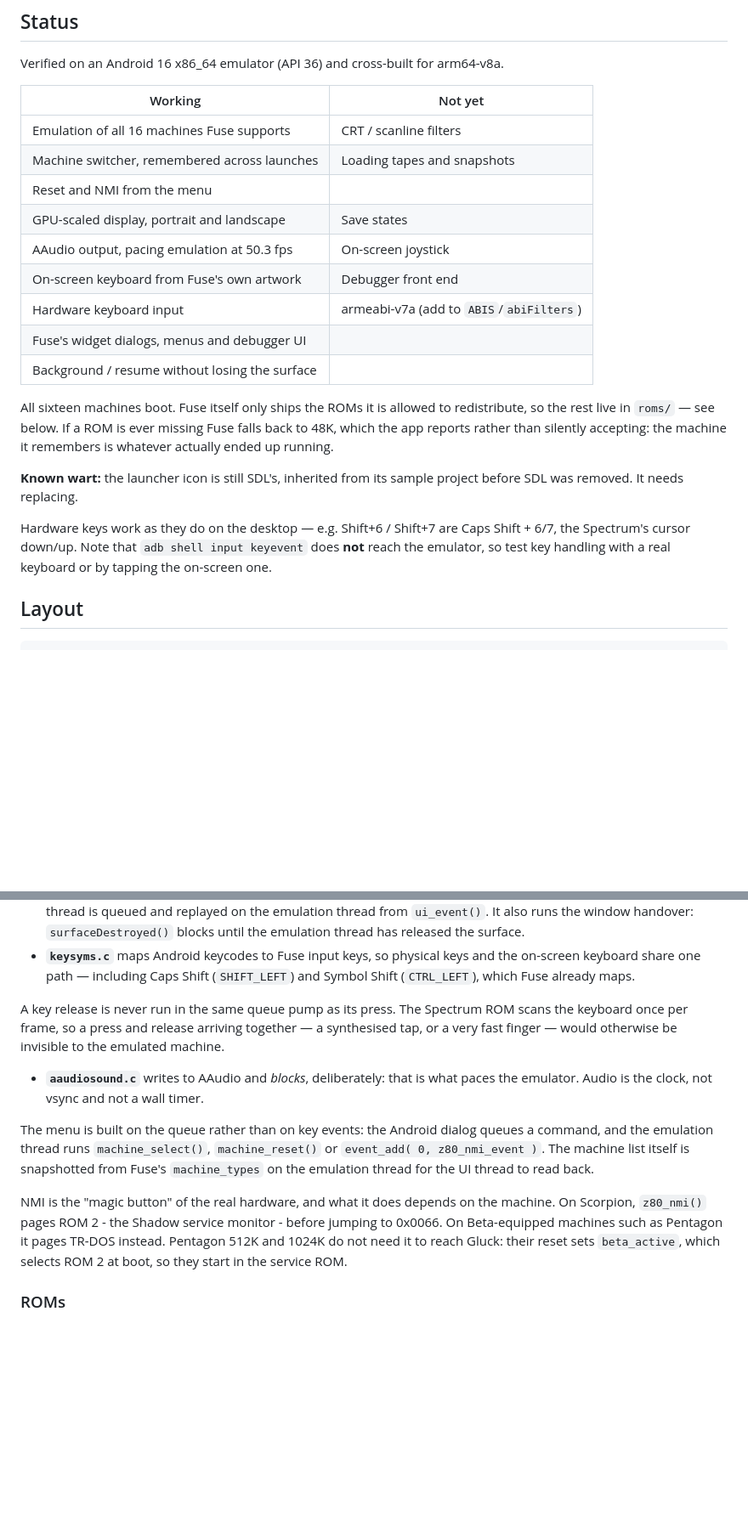
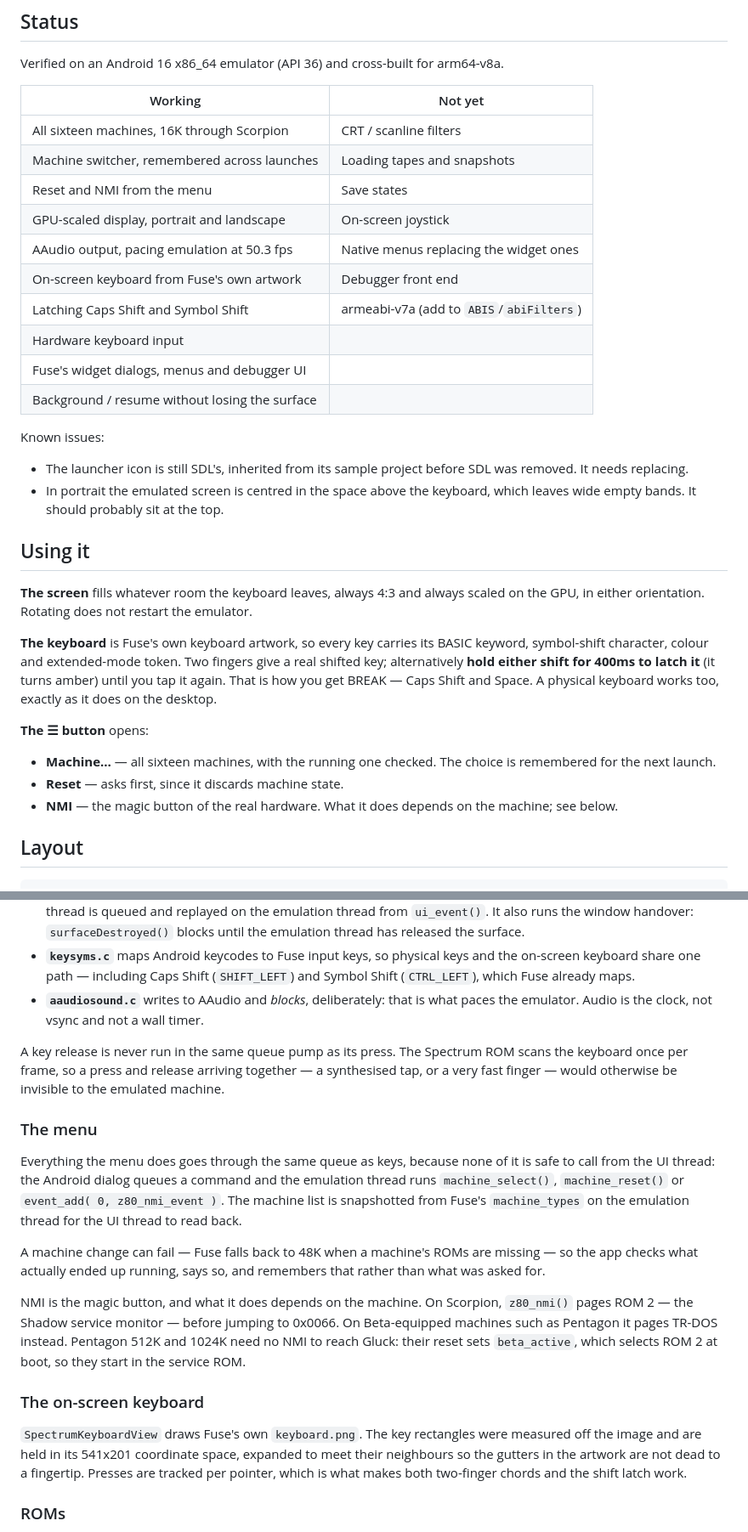
Before and after one commit to dimitriuz/zedex, a Markdown page: README.md, 2 parts joined by grey strips. Shown at 85% size. GitHub-like rendering; blank space fills up the shorter version.

Commit message:
Restructure the README around what the app now does
It had been grown a paragraph at a time and showed it: the note about
deferred key releases had wedged itself into the middle of the backend
bullet list, the keyboard section had ended up after the portability bug,
and the status table had a hole in it.

Adds a "Using it" section, because the features were only described
indirectly through implementation prose - the menu, the latching shifts and
the machine switcher were all documented as consequences of the design
rather than as things a user can do. Groups the menu's behaviour, including
what NMI means per machine, into one place.

Also corrects the adb note: synthesised taps do reach the on-screen keyboard
now that releases are held over a frame, so automating input works even
though `input keyevent` still does not, and records the portrait letterboxing
as a known issue.

Co-Authored-By: Claude Opus 5 (1M context) <noreply@anthropic.com>

```diff
--- a/README.md
+++ b/README.md
@@ -14,28 +14,44 @@ arm64-v8a.
 
 | Working | Not yet |
 | --- | --- |
-| Emulation of all 16 machines Fuse supports | CRT / scanline filters |
+| All sixteen machines, 16K through Scorpion | CRT / scanline filters |
 | Machine switcher, remembered across launches | Loading tapes and snapshots |
-| Reset and NMI from the menu | |
-| GPU-scaled display, portrait and landscape | Save states |
-| AAudio output, pacing emulation at 50.3 fps | On-screen joystick |
+| Reset and NMI from the menu | Save states |
+| GPU-scaled display, portrait and landscape | On-screen joystick |
+| AAudio output, pacing emulation at 50.3 fps | Native menus replacing the widget ones |
 | On-screen keyboard from Fuse's own artwork | Debugger front end |
-| Hardware keyboard input | armeabi-v7a (add to `ABIS`/`abiFilters`) |
+| Latching Caps Shift and Symbol Shift | armeabi-v7a (add to `ABIS`/`abiFilters`) |
+| Hardware keyboard input | |
 | Fuse's widget dialogs, menus and debugger UI | |
 | Background / resume without losing the surface | |
 
-All sixteen machines boot. Fuse itself only ships the ROMs it is allowed to
-redistribute, so the rest live in `roms/` — see below. If a ROM is ever
-missing Fuse falls back to 48K, which the app reports rather than silently
-accepting: the machine it remembers is whatever actually ended up running.
+Known issues:
 
-**Known wart:** the launcher icon is still SDL's, inherited from its sample
-project before SDL was removed. It needs replacing.
+- The launcher icon is still SDL's, inherited from its sample project before
+  SDL was removed. It needs replacing.
+- In portrait the emulated screen is centred in the space above the keyboard,
+  which leaves wide empty bands. It should probably sit at the top.
 
-Hardware keys work as they do on the desktop — e.g. Shift+6 / Shift+7 are Caps
-Shift + 6/7, the Spectrum's cursor down/up. Note that `adb shell input
-keyevent` does **not** reach the emulator, so test key handling with a real
-keyboard or by tapping the on-screen one.
+## Using it
+
+**The screen** fills whatever room the keyboard leaves, always 4:3 and always
+scaled on the GPU, in either orientation. Rotating does not restart the
+emulator.
+
+**The keyboard** is Fuse's own keyboard artwork, so every key carries its
+BASIC keyword, symbol-shift character, colour and extended-mode token. Two
+fingers give a real shifted key; alternatively **hold either shift for 400ms
+to latch it** (it turns amber) until you tap it again. That is how you get
+BREAK — Caps Shift and Space. A physical keyboard works too, exactly as it
+does on the desktop.
+
+**The ☰ button** opens:
+
+- **Machine…** — all sixteen machines, with the running one checked. The
+  choice is remembered for the next launch.
+- **Reset** — asks first, since it discards machine state.
+- **NMI** — the magic button of the real hardware. What it does depends on the
+  machine; see below.
 
 ## Layout
 
@@ -116,26 +139,39 @@ follows upstream instead of drifting from it.
 - **`keysyms.c`** maps Android keycodes to Fuse input keys, so physical keys
   and the on-screen keyboard share one path — including Caps Shift
   (`SHIFT_LEFT`) and Symbol Shift (`CTRL_LEFT`), which Fuse already maps.
+- **`aaudiosound.c`** writes to AAudio and *blocks*, deliberately: that is what
+  paces the emulator. Audio is the clock, not vsync and not a wall timer.
 
 A key release is never run in the same queue pump as its press. The Spectrum
 ROM scans the keyboard once per frame, so a press and release arriving
 together — a synthesised tap, or a very fast finger — would otherwise be
 invisible to the emulated machine.
-- **`aaudiosound.c`** writes to AAudio and *blocks*, deliberately: that is what
-  paces the emulator. Audio is the clock, not vsync and not a wall timer.
 
-The menu is built on the queue rather than on key events: the Android dialog
-queues a command, and the emulation thread runs `machine_select()`,
-`machine_reset()` or `event_add( 0, z80_nmi_event )`. The machine list itself
-is snapshotted from Fuse's `machine_types` on the emulation thread for the UI
-thread to read back.
+### The menu
 
-NMI is the "magic button" of the real hardware, and what it does depends on
-the machine. On Scorpion, `z80_nmi()` pages ROM 2 - the Shadow service
-monitor - before jumping to 0x0066. On Beta-equipped machines such as
-Pentagon it pages TR-DOS instead. Pentagon 512K and 1024K do not need it to
-reach Gluck: their reset sets `beta_active`, which selects ROM 2 at boot, so
-they start in the service ROM.
+Everything the menu does goes through the same queue as keys, because none of
+it is safe to call from the UI thread: the Android dialog queues a command and
+the emulation thread runs `machine_select()`, `machine_reset()` or
+`event_add( 0, z80_nmi_event )`. The machine list is snapshotted from Fuse's
+`machine_types` on the emulation thread for the UI thread to read back.
+
+A machine change can fail — Fuse falls back to 48K when a machine's ROMs are
+missing — so the app checks what actually ended up running, says so, and
+remembers that rather than what was asked for.
+
+NMI is the magic button, and what it does depends on the machine. On Scorpion,
+`z80_nmi()` pages ROM 2 — the Shadow service monitor — before jumping to
+0x0066. On Beta-equipped machines such as Pentagon it pages TR-DOS instead.
+Pentagon 512K and 1024K need no NMI to reach Gluck: their reset sets
+`beta_active`, which selects ROM 2 at boot, so they start in the service ROM.
+
+### The on-screen keyboard
+
+`SpectrumKeyboardView` draws Fuse's own `keyboard.png`. The key rectangles were
+measured off the image and are held in its 541x201 coordinate space, expanded
+to meet their neighbours so the gutters in the artwork are not dead to a
+fingertip. Presses are tracked per pointer, which is what makes both two-finger
+chords and the shift latch work.
 
 ### ROMs
 
```
Also changed, not shown: other parts of README.md (+7 -14 lines).
